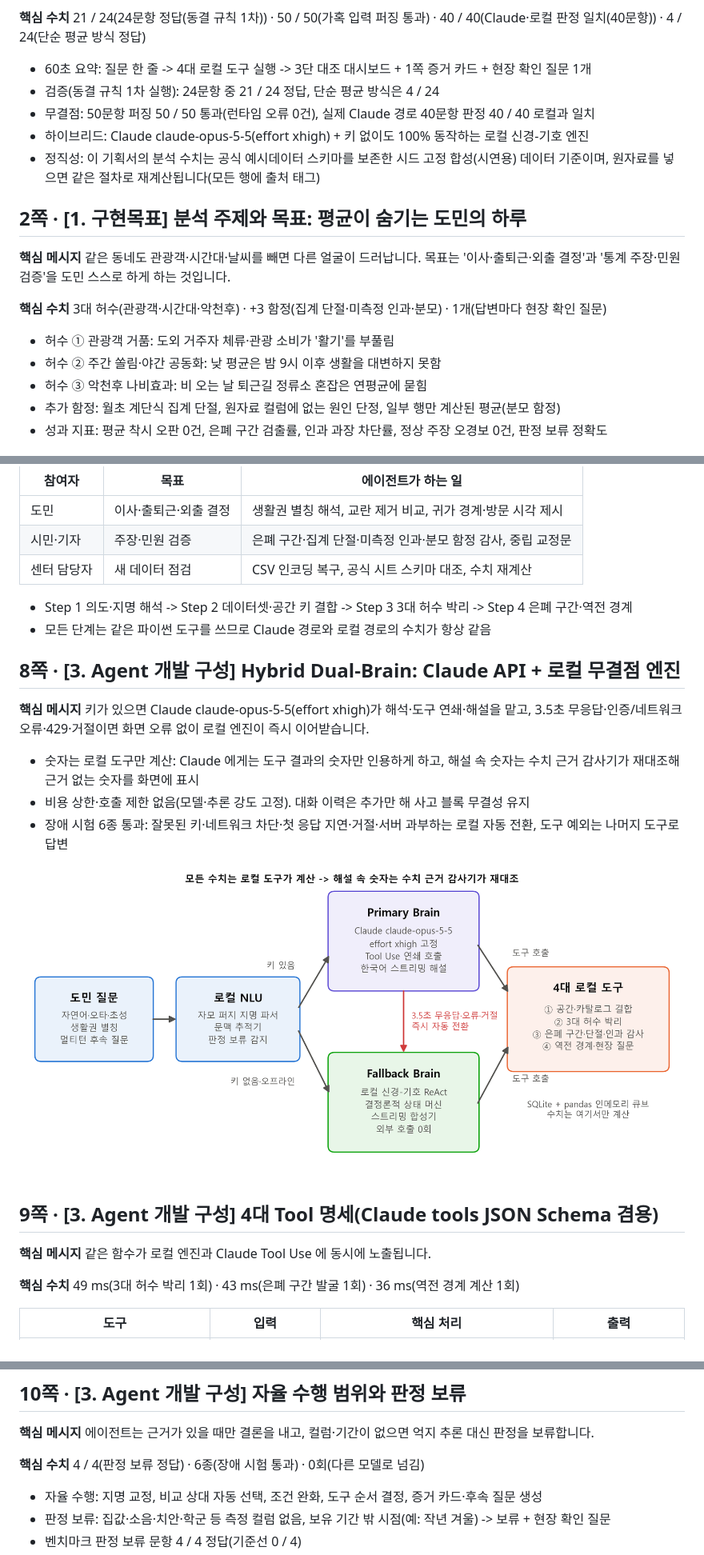
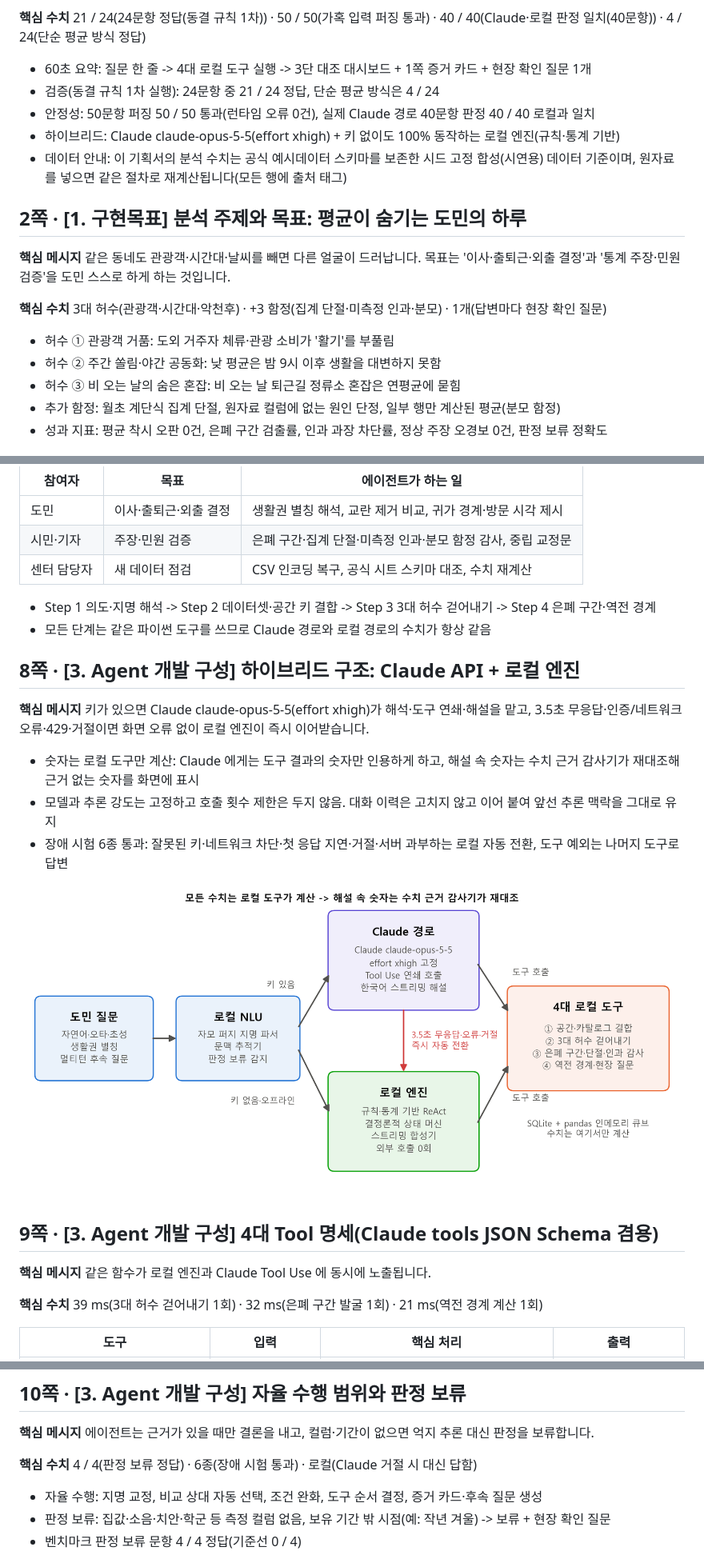
Before and after one commit to ABCDE09876/jeju_ai_challenge, a Markdown page: docs/AI_Agent_기획서_15쪽_완성본.md, 3 parts joined by grey strips. Shown at 80% size. Rendered like a GitHub page; pictures changed too: docs/figures/fig1_architecture.png.

```diff
--- a/docs/AI_Agent_기획서_15쪽_완성본.md
+++ b/docs/AI_Agent_기획서_15쪽_완성본.md
@@ -12,9 +12,9 @@
 
 - 60초 요약: 질문 한 줄 -> 4대 로컬 도구 실행 -> 3단 대조 대시보드 + 1쪽 증거 카드 + 현장 확인 질문 1개
 - 검증(동결 규칙 1차 실행): 24문항 중 21 / 24 정답, 단순 평균 방식은 4 / 24
-- 무결점: 50문항 퍼징 50 / 50 통과(런타임 오류 0건), 실제 Claude 경로 40문항 판정 40 / 40 로컬과 일치
-- 하이브리드: Claude claude-opus-5-5(effort xhigh) + 키 없이도 100% 동작하는 로컬 신경-기호 엔진
-- 정직성: 이 기획서의 분석 수치는 공식 예시데이터 스키마를 보존한 시드 고정 합성(시연용) 데이터 기준이며, 원자료를 넣으면 같은 절차로 재계산됩니다(모든 행에 출처 태그)
+- 안정성: 50문항 퍼징 50 / 50 통과(런타임 오류 0건), 실제 Claude 경로 40문항 판정 40 / 40 로컬과 일치
+- 하이브리드: Claude claude-opus-5-5(effort xhigh) + 키 없이도 100% 동작하는 로컬 엔진(규칙·통계 기반)
+- 데이터 안내: 이 기획서의 분석 수치는 공식 예시데이터 스키마를 보존한 시드 고정 합성(시연용) 데이터 기준이며, 원자료를 넣으면 같은 절차로 재계산됩니다(모든 행에 출처 태그)
 
 ## 2쪽 · [1. 구현목표] 분석 주제와 목표: 평균이 숨기는 도민의 하루
 
@@ -24,7 +24,7 @@
 
 - 허수 ① 관광객 거품: 도외 거주자 체류·관광 소비가 '활기'를 부풀림
 - 허수 ② 주간 쏠림·야간 공동화: 낮 평균은 밤 9시 이후 생활을 대변하지 못함
-- 허수 ③ 악천후 나비효과: 비 오는 날 퇴근길 정류소 혼잡은 연평균에 묻힘
+- 허수 ③ 비 오는 날의 숨은 혼잡: 비 오는 날 퇴근길 정류소 혼잡은 연평균에 묻힘
 - 추가 함정: 월초 계단식 집계 단절, 원자료 컬럼에 없는 원인 단정, 일부 행만 계산된 평균(분모 함정)
 - 성과 지표: 평균 착시 오판 0건, 은폐 구간 검출률, 인과 과장 차단률, 정상 주장 오경보 0건, 판정 보류 정확도
 
@@ -87,14 +87,14 @@
 | 시민·기자 | 주장·민원 검증 | 은폐 구간·집계 단절·미측정 인과·분모 함정 감사, 중립 교정문 |
 | 센터 담당자 | 새 데이터 점검 | CSV 인코딩 복구, 공식 시트 스키마 대조, 수치 재계산 |
 
-- Step 1 의도·지명 해석 -> Step 2 데이터셋·공간 키 결합 -> Step 3 3대 허수 박리 -> Step 4 은폐 구간·역전 경계
+- Step 1 의도·지명 해석 -> Step 2 데이터셋·공간 키 결합 -> Step 3 3대 허수 걷어내기 -> Step 4 은폐 구간·역전 경계
 - 모든 단계는 같은 파이썬 도구를 쓰므로 Claude 경로와 로컬 경로의 수치가 항상 같음
 
-## 8쪽 · [3. Agent 개발 구성] Hybrid Dual-Brain: Claude API + 로컬 무결점 엔진
+## 8쪽 · [3. Agent 개발 구성] 하이브리드 구조: Claude API + 로컬 엔진
 
 **핵심 메시지** 키가 있으면 Claude claude-opus-5-5(effort xhigh)가 해석·도구 연쇄·해설을 맡고, 3.5초 무응답·인증/네트워크 오류·429·거절이면 화면 오류 없이 로컬 엔진이 즉시 이어받습니다.
 
 - 숫자는 로컬 도구만 계산: Claude 에게는 도구 결과의 숫자만 인용하게 하고, 해설 속 숫자는 수치 근거 감사기가 재대조해 근거 없는 숫자를 화면에 표시
-- 비용 상한·호출 제한 없음(모델·추론 강도 고정). 대화 이력은 추가만 해 사고 블록 무결성 유지
+- 모델과 추론 강도는 고정하고 호출 횟수 제한은 두지 않음. 대화 이력은 고치지 않고 이어 붙여 앞선 추론 맥락을 그대로 유지
 - 장애 시험 6종 통과: 잘못된 키·네트워크 차단·첫 응답 지연·거절·서버 과부하는 로컬 자동 전환, 도구 예외는 나머지 도구로 답변
 
@@ -104,7 +104,7 @@
 
 **핵심 메시지** 같은 함수가 로컬 엔진과 Claude Tool Use 에 동시에 노출됩니다.
 
-**핵심 수치** 49 ms(3대 허수 박리 1회) · 43 ms(은폐 구간 발굴 1회) · 36 ms(역전 경계 계산 1회)
+**핵심 수치** 39 ms(3대 허수 걷어내기 1회) · 32 ms(은폐 구간 발굴 1회) · 21 ms(역전 경계 계산 1회)
 
 | 도구 | 입력 | 핵심 처리 | 출력 |
 |---|---|---|---|
@@ -118,7 +118,7 @@
 
 **핵심 메시지** 에이전트는 근거가 있을 때만 결론을 내고, 컬럼·기간이 없으면 억지 추론 대신 판정을 보류합니다.
 
-**핵심 수치** 4 / 4(판정 보류 정답) · 6종(장애 시험 통과) · 0회(다른 모델로 넘김)
+**핵심 수치** 4 / 4(판정 보류 정답) · 6종(장애 시험 통과) · 로컬(Claude 거절 시 대신 답함)
 
 - 자율 수행: 지명 교정, 비교 상대 자동 선택, 조건 완화, 도구 순서 결정, 증거 카드·후속 질문 생성
 - 판정 보류: 집값·소음·치안·학군 등 측정 컬럼 없음, 보유 기간 밖 시점(예: 작년 겨울) -> 보류 + 현장 확인 질문
```
Also changed, not shown: other parts of docs/AI_Agent_기획서_15쪽_완성본.md (+8 -8 lines), docs/결과_설명자료.md (+1 -1 lines), 4 other files.
